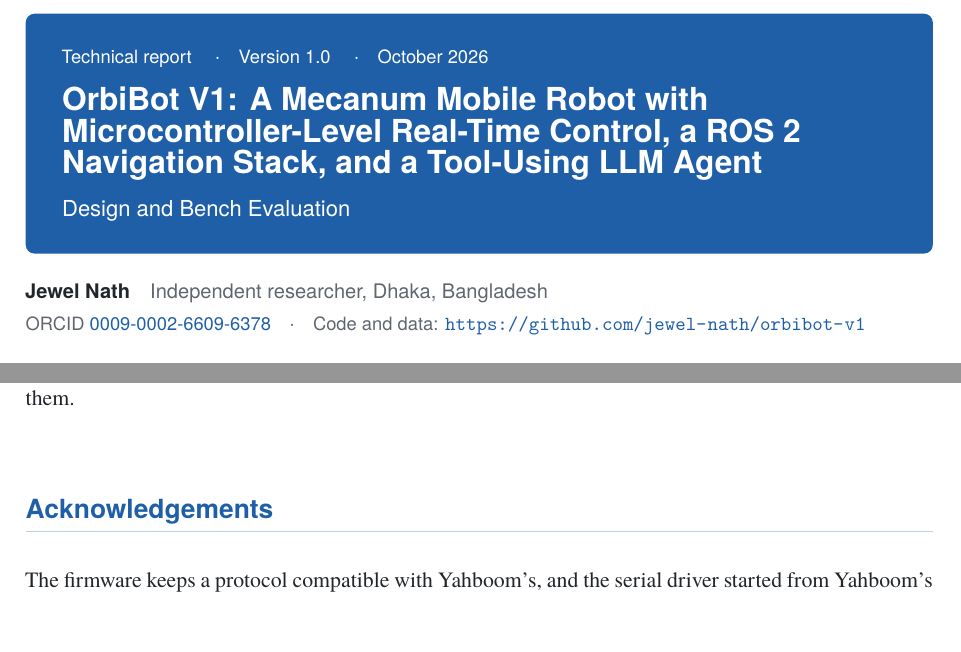
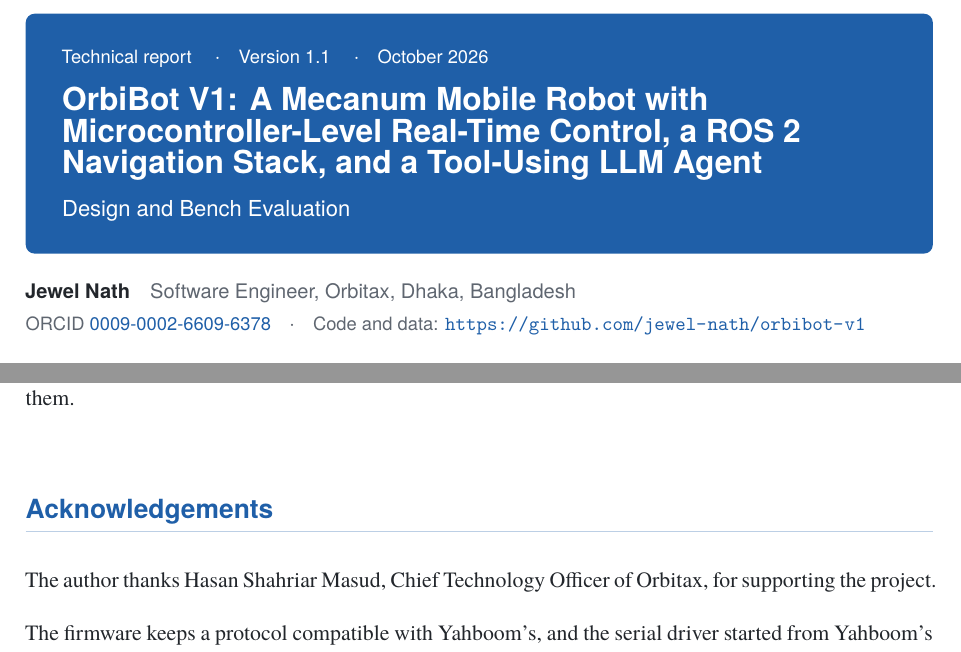
Before and after one commit to jewel-nath/orbibot-v1, a LaTeX document (docs/report/orbibot-v1-report.tex, which reads docs/report/style.tex): two parts of pages 1 and 15 of 19, joined at a grey line, cut so that both start at the same text. Compiled offline with XeLaTeX; a missing font is replaced by an installed copy or a similar font.

Commit message:
Say OrbiBot is built at Orbitax, and release the report as v1.1
The README and CONTRIBUTING now say I build OrbiBot at Orbitax in my
free time, on the way to a telepresence robot for the office. The
report moves to version 1.1: the author line names Orbitax, the
acknowledgements thank its CTO for supporting the project, and the
PDF is rebuilt from the source.

Co-Authored-By: Claude Opus 5.5 <noreply@anthropic.com>

```diff
--- a/docs/report/orbibot-v1-report.tex
+++ b/docs/report/orbibot-v1-report.tex
@@ -8,14 +8,14 @@
 \thispagestyle{empty}
 \begin{tcolorbox}[colback=accent, colframe=accent, arc=3pt, left=14pt, right=14pt, top=14pt, bottom=12pt]
   \color{white}\sffamily\raggedright
-  {\small Technical report \quad$\cdot$\quad Version 1.0 \quad$\cdot$\quad October 2026}\par\vspace{8pt}
+  {\small Technical report \quad$\cdot$\quad Version 1.1 \quad$\cdot$\quad October 2026}\par\vspace{8pt}
   {\LARGE\bfseries OrbiBot V1: A Mecanum Mobile Robot with Microcontroller-Level Real-Time Control, a ROS~2 Navigation Stack, and a Tool-Using LLM Agent}\par\vspace{6pt}
   {\large Design and Bench Evaluation}
 \end{tcolorbox}
 
 \vspace{4pt}
 {\sffamily
-\textbf{Jewel Nath}\quad{\color{muted}Independent researcher, Dhaka, Bangladesh}\\
+\textbf{Jewel Nath}\quad{\color{muted}Software Engineer, Orbitax, Dhaka, Bangladesh}\\
 {\small\color{muted}ORCID \href{https://orcid.org/0009-0002-6609-6378}{0009-0002-6609-6378}\quad$\cdot$\quad Code and data: \url{https://github.com/jewel-nath/orbibot-v1}}\par}
 
 \vspace{6pt}
@@ -428,6 +428,8 @@ The measurements that would close the gaps in Section~\ref{sec:limits} are floor
 % ---------------------------------------------------------------------------
 \section*{Acknowledgements}
 
+The author thanks Hasan Shahriar Masud, Chief Technology Officer of Orbitax, for supporting the project.
+
 The firmware keeps a protocol compatible with Yahboom's, and the serial driver started from Yahboom's library. The firmware uses FreeRTOS, ST's STM32F10x Standard Peripheral Library, ARM's CMSIS and the font table of stm32-ssd1306 by Aleksander Alekseev, with their notices kept; its SSD1306 display routines follow an existing driver's interface, whose source is still being traced. The dashboard uses shadcn/ui components (MIT). Three wheel and LiDAR meshes in the robot model are third-party CAD whose source was not recorded. Design ideas came from LGDXRobot2 and AuBot.
 
 Parts of the firmware audit, its bench tests and this documentation were carried out with AI coding assistants under the author's direction; every result reported here was checked against the logged data and the code.
--- a/docs/report/style.tex
+++ b/docs/report/style.tex
@@ -29,7 +29,7 @@
 \pagestyle{fancy}
 \fancyhf{}
 \fancyhead[L]{\small\sffamily\color{muted} OrbiBot V1: design and bench evaluation}
-\fancyhead[R]{\small\sffamily\color{muted} Technical report, v1.0, October 2026}
+\fancyhead[R]{\small\sffamily\color{muted} Technical report, v1.1, October 2026}
 \fancyfoot[C]{\small\sffamily\color{muted}\thepage}
 \renewcommand{\headrulewidth}{0.4pt}
 \renewcommand{\headrule}{{\color{accent!40}\hrule height\headrulewidth}}
```
Also changed, not shown: CONTRIBUTING.md (+3 -2 lines), README.md, docs/report/README.md, docs/report/orbibot-v1-report.pdf, docs/report/orbibot-v1-report.tex (1 more changed lines).
